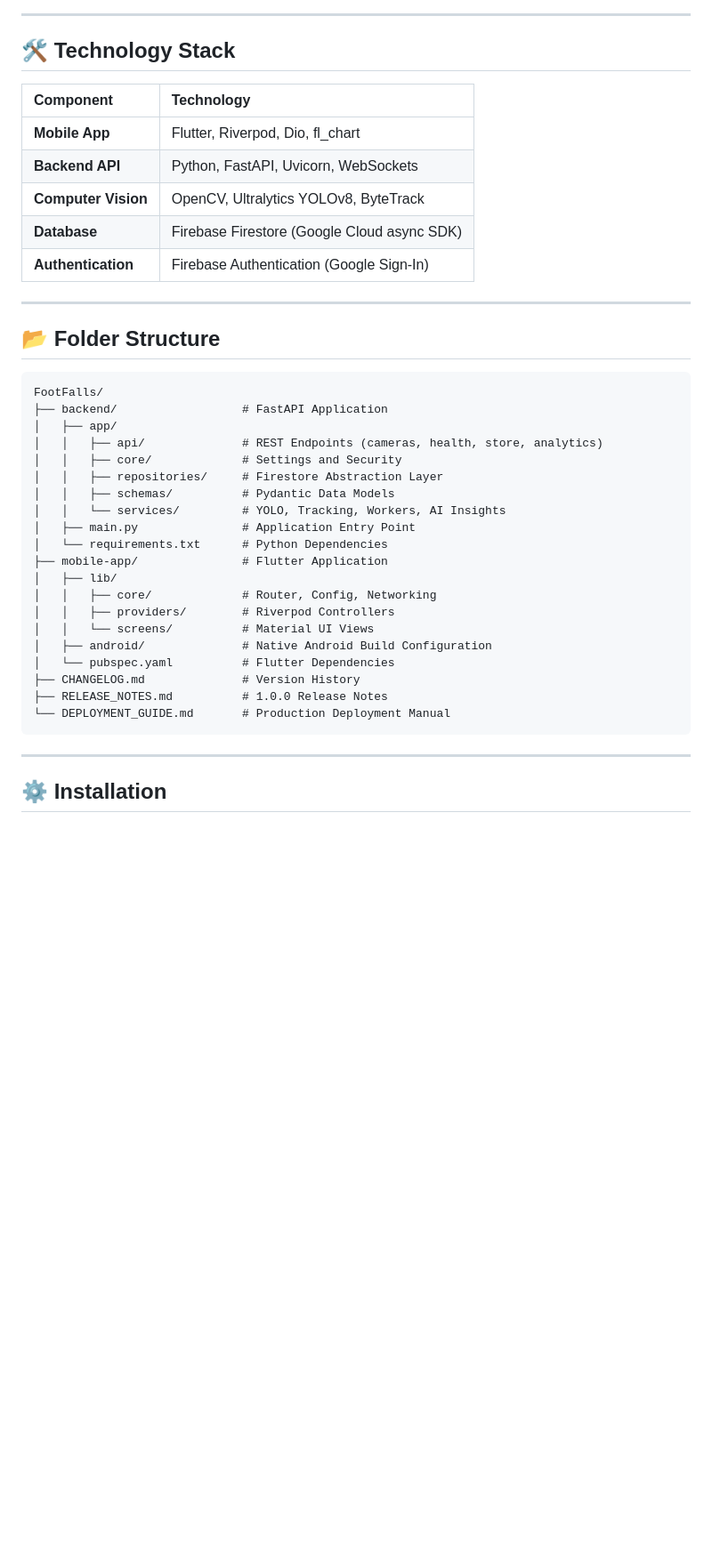
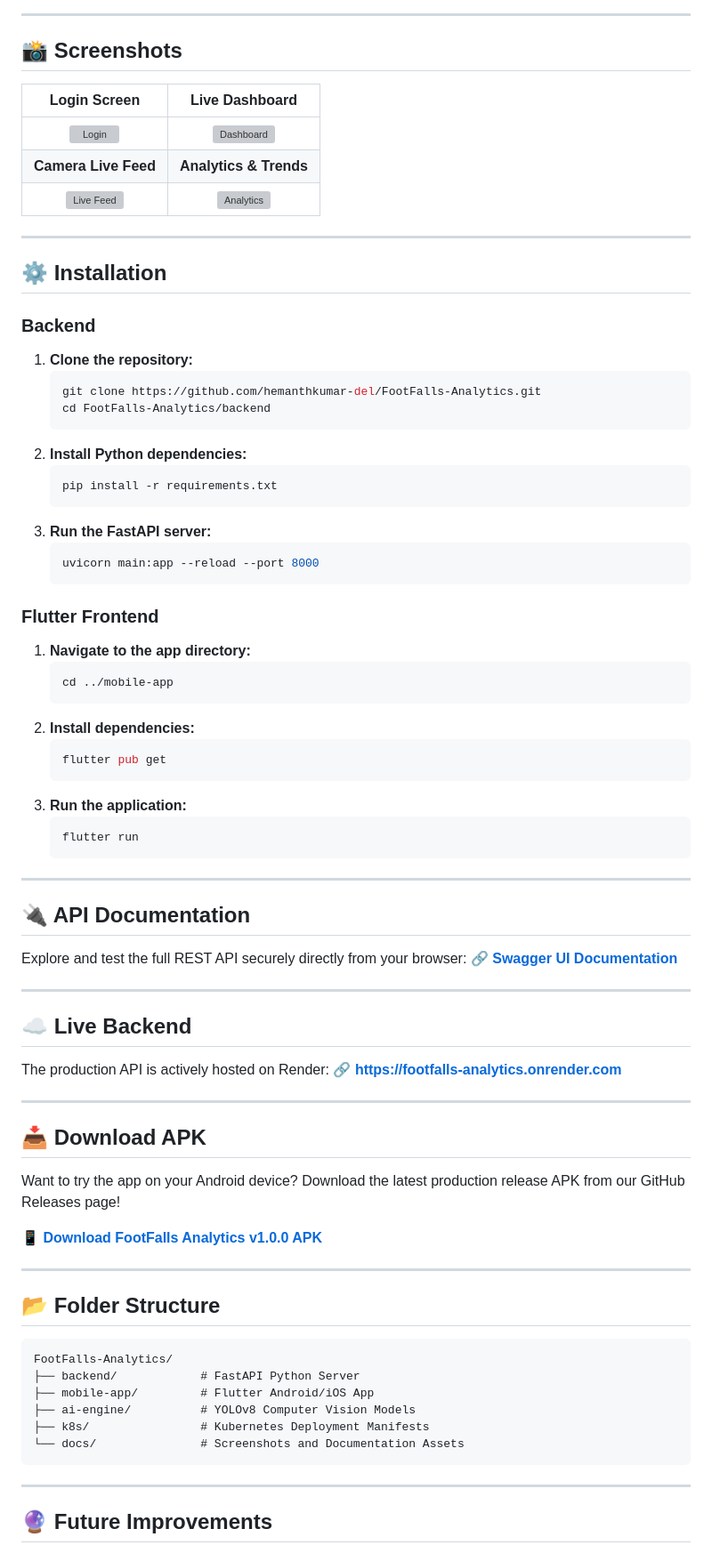
Before and after one commit to hemanthkumar-del/FootFalls-Analytics, a Markdown page: README.md, the part around one of its changes. Shown at 89% size. Drawn GitHub-style; blank space fills up the shorter version; grey boxes are pictures that could not be loaded.

Commit message:
docs: add professional GitHub README

````diff
--- a/README.md
+++ b/README.md
@@ -76,44 +94,85 @@ graph TD;
 
 ---
 
-## 🛠️ Technology Stack
+## 📸 Screenshots
 
-| Component | Technology |
-| :--- | :--- |
-| **Mobile App** | Flutter, Riverpod, Dio, fl_chart |
-| **Backend API** | Python, FastAPI, Uvicorn, WebSockets |
-| **Computer Vision** | OpenCV, Ultralytics YOLOv8, ByteTrack |
-| **Database** | Firebase Firestore (Google Cloud async SDK) |
-| **Authentication** | Firebase Authentication (Google Sign-In) |
+| Login Screen | Live Dashboard |
+| :---: | :---: |
+| <img src="docs/screenshots/login.png" width="300" alt="Login"/> | <img src="docs/screenshots/dashboard.png" width="300" alt="Dashboard"/> |
+| **Camera Live Feed** | **Analytics & Trends** |
+| <img src="docs/screenshots/live_feed.png" width="300" alt="Live Feed"/> | <img src="docs/screenshots/analytics.png" width="300" alt="Analytics"/> |
+
+---
+
+## ⚙️ Installation
+
+### Backend
+
+1. **Clone the repository:**
+   ```bash
+   git clone https://github.com/hemanthkumar-del/FootFalls-Analytics.git
+   cd FootFalls-Analytics/backend
+   ```
+2. **Install Python dependencies:**
+   ```bash
+   pip install -r requirements.txt
+   ```
+3. **Run the FastAPI server:**
+   ```bash
+   uvicorn main:app --reload --port 8000
+   ```
+
+### Flutter Frontend
+
+1. **Navigate to the app directory:**
+   ```bash
+   cd ../mobile-app
+   ```
+2. **Install dependencies:**
+   ```bash
+   flutter pub get
+   ```
+3. **Run the application:**
+   ```bash
+   flutter run
+   ```
+
+---
+
+## 🔌 API Documentation
+
+Explore and test the full REST API securely directly from your browser:
+🔗 **[Swagger UI Documentation](https://footfalls-analytics.onrender.com/docs)**
+
+---
+
+## ☁️ Live Backend
+
+The production API is actively hosted on Render:
+🔗 **[https://footfalls-analytics.onrender.com](https://footfalls-analytics.onrender.com)**
+
+---
+
+## 📥 Download APK
+
+Want to try the app on your Android device? Download the latest production release APK from our GitHub Releases page!
+
+📱 **[Download FootFalls Analytics v1.0.0 APK](https://github.com/hemanthkumar-del/FootFalls-Analytics/releases/latest)**
 
 ---
 
 ## 📂 Folder Structure
 
 ```text
-FootFalls/
-├── backend/                  # FastAPI Application
-│   ├── app/
-│   │   ├── api/              # REST Endpoints (cameras, health, store, analytics)
-│   │   ├── core/             # Settings and Security
-│   │   ├── repositories/     # Firestore Abstraction Layer
-│   │   ├── schemas/          # Pydantic Data Models
-│   │   └── services/         # YOLO, Tracking, Workers, AI Insights
-│   ├── main.py               # Application Entry Point
-│   └── requirements.txt      # Python Dependencies
-├── mobile-app/               # Flutter Application
-│   ├── lib/
-│   │   ├── core/             # Router, Config, Networking
-│   │   ├── providers/        # Riverpod Controllers
-│   │   └── screens/          # Material UI Views
-│   ├── android/              # Native Android Build Configuration
-│   └── pubspec.yaml          # Flutter Dependencies
-├── CHANGELOG.md              # Version History
-├── RELEASE_NOTES.md          # 1.0.0 Release Notes
-└── DEPLOYMENT_GUIDE.md       # Production Deployment Manual
+FootFalls-Analytics/
+├── backend/            # FastAPI Python Server
+├── mobile-app/         # Flutter Android/iOS App
+├── ai-engine/          # YOLOv8 Computer Vision Models
+├── k8s/                # Kubernetes Deployment Manifests
+└── docs/               # Screenshots and Documentation Assets
 ```
 
 ---
 
-## ⚙️ Installation
+## 🔮 Future Improvements
 
````
Also changed, not shown: other parts of README.md (+99 -109 lines).
